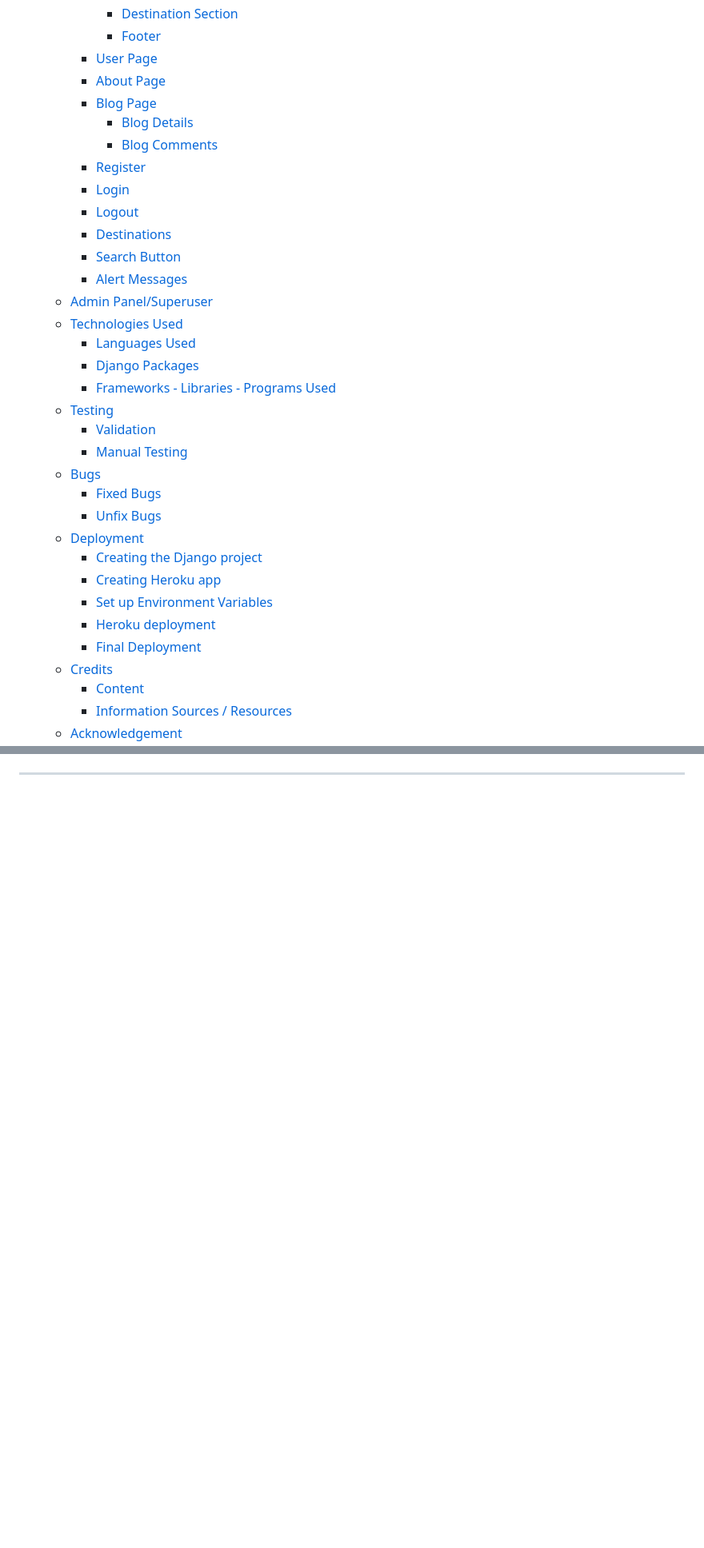
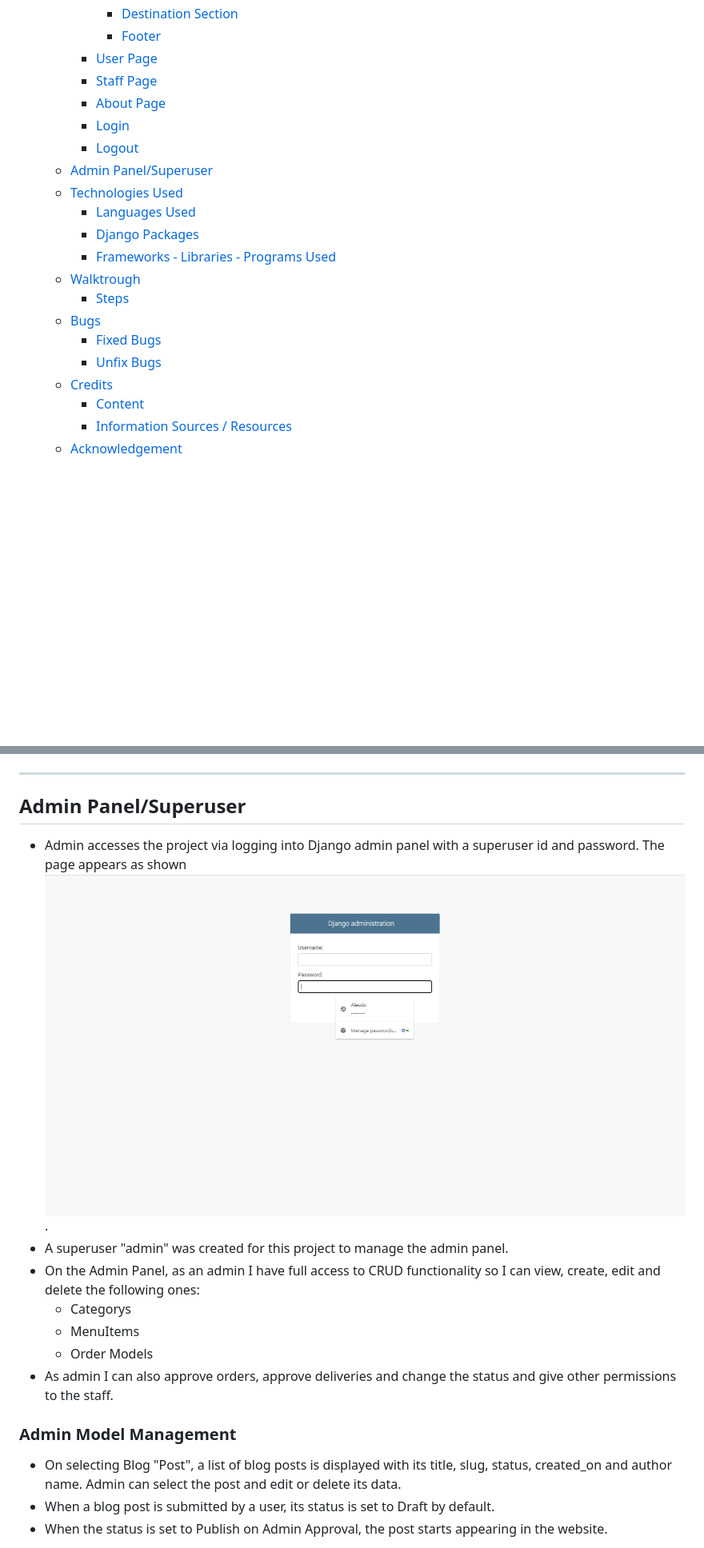
Before and after one commit to AlessioMigotti/Atrash, a Markdown page: README.md, 2 parts joined by grey strips. Shown: that part at 80% size. GitHub-like rendering; pictures changed too: assets/img/Screenshot (126).png (added); blank space fills up the shorter version.

```diff
--- a/README.md
+++ b/README.md
@@ -28,33 +28,20 @@ You can view the live site here: >>>>>>>>>>>>>>
       - [Destination Section](#destination-section)
       - [Footer](#footer)
     - [User Page](#user-page)
+    - [Staff Page](#staff-page)
     - [About Page](#about-page)
-    - [Blog Page](#blog-page)
-      - [Blog Details](#blog-details)
-      - [Blog Comments](#blog-comments)
-    - [Register](#register)
     - [Login](#login)
     - [Logout](#logout)
-    - [Destinations](#destinations)
-    - [Search Button](#search-button)
-    - [Alert Messages](#alert-messages)
   - [Admin Panel/Superuser](#admin-panelsuperuser)
   - [Technologies Used](#technologies-used)
     - [Languages Used](#languages-used)
     - [Django Packages](#django-packages)
     - [Frameworks - Libraries - Programs Used](#frameworks---libraries---programs-used)
-  - [Testing](#testing)
-      - [Validation](#validation)
-      - [Manual Testing](#manual-testing)
+  - [Walktrough](#walktrough)
+    - [Steps](#steps)
   - [Bugs](#bugs)
       - [Fixed Bugs](#fixed-bugs)
       - [Unfix Bugs](#unfix-bugs)
-  - [Deployment](#deployment)
-      - [Creating the Django project](#creating-the-django-project)
-      - [Creating Heroku app](#creating-heroku-app)
-      - [Set up Environment Variables](#set-up-environment-variables)
-      - [Heroku deployment](#heroku-deployment)
-      - [Final Deployment](#final-deployment)
   - [Credits](#credits)
     - [Content](#content)
     - [Information Sources / Resources](#information-sources--resources)
@@ -203,2 +209,19 @@ At the very first glimpse, user can see a Navigation bar. Homepage provides the
 
 ----
+
+## Admin Panel/Superuser
+
+- Admin accesses the project via logging into Django admin panel with a superuser id and password. The page appears as shown ![here](assets/img/Screenshot%20(126).png).
+- A superuser "admin" was created for this project to manage the admin panel.
+- On the Admin Panel, as an admin I have full access to CRUD functionality so I can view, create, edit and delete the following ones:
+  - Categorys
+  - MenuItems
+  - Order Models
+- As admin I can also approve orders, approve deliveries and change the status and give other permissions to the staff.
+
+### Admin Model Management
+
+- On selecting Blog "Post", a list of blog posts is displayed with its title, slug, status, created_on and author name. Admin can select the post and edit or delete its data.
+- When a blog post is submitted by a user, its status is set to Draft by default.
+- When the status is set to Publish on Admin Approval, the post starts appearing in the website.
+
```
Also changed, not shown: other parts of README.md (+117 -9 lines), assets/img/Screenshot (120).png (added), assets/img/Screenshot (122).png (added), assets/img/Screenshot (127).png (added), assets/img/Screenshot (128).png (added), assets/img/Screenshot (130).png (added), 2 other files.
